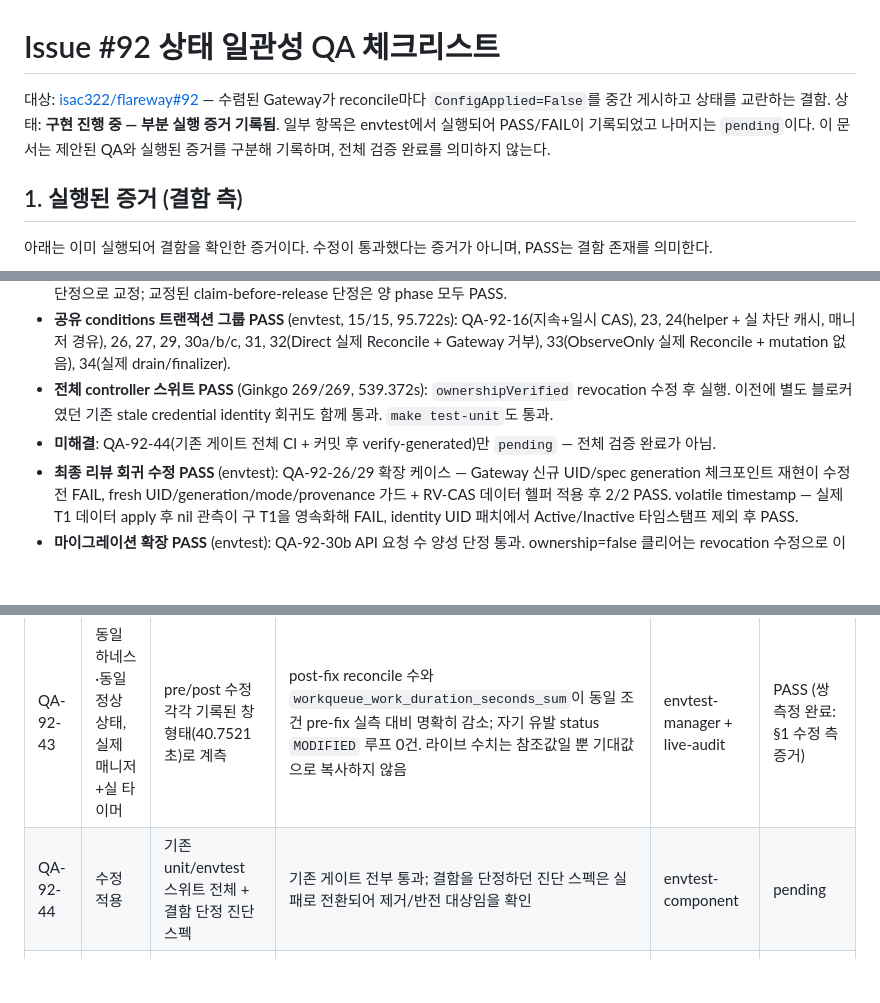
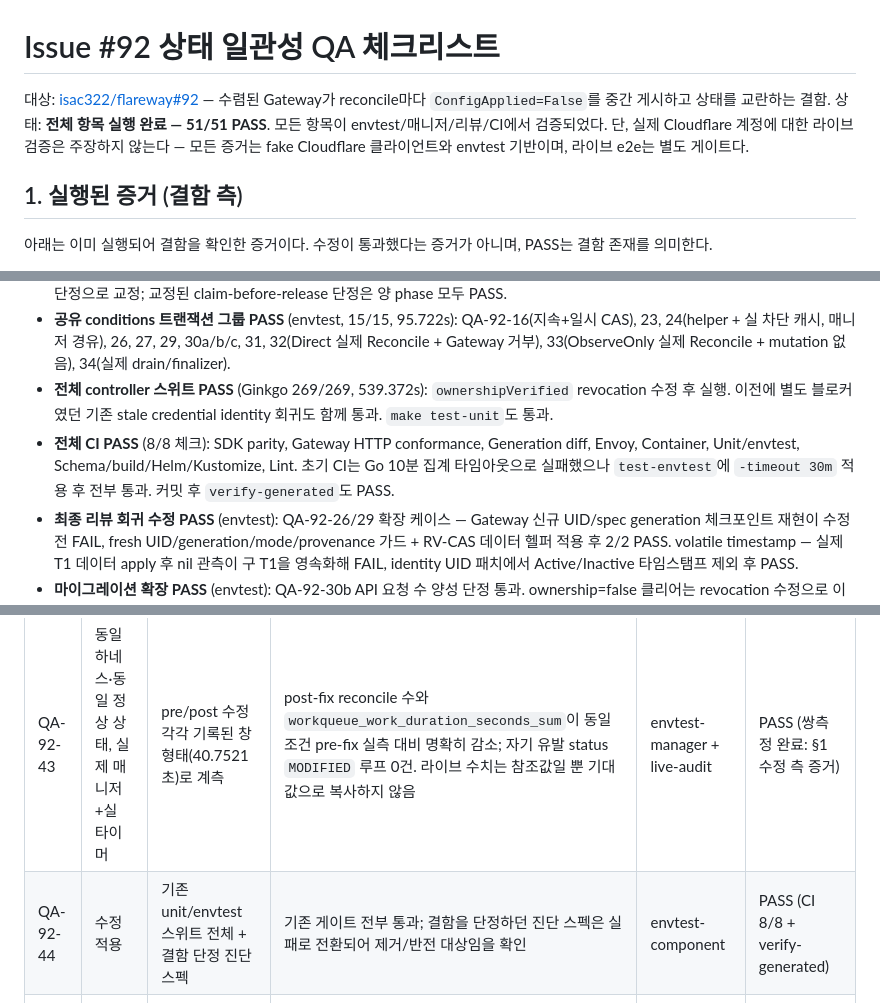
Before and after one commit to isac322/flareway, a Markdown page: docs/qa/issue-92-status-consistency.md, 3 parts joined by grey strips. Rendered like a GitHub page; blank space fills up the shorter version.

Commit message:
docs: record completed status consistency QA and CI

```diff
--- a/docs/qa/issue-92-status-consistency.md
+++ b/docs/qa/issue-92-status-consistency.md
@@ -1,7 +1,7 @@
 # Issue #92 상태 일관성 QA 체크리스트
 
 대상: [isac322/flareway#92](https://github.com/isac322/flareway/issues/92) — 수렴된 Gateway가 reconcile마다 `ConfigApplied=False`를 중간 게시하고 상태를 교란하는 결함.
-상태: **구현 진행 중 — 부분 실행 증거 기록됨**. 일부 항목은 envtest에서 실행되어 PASS/FAIL이 기록되었고 나머지는 `pending`이다. 이 문서는 제안된 QA와 실행된 증거를 구분해 기록하며, 전체 검증 완료를 의미하지 않는다.
+상태: **전체 항목 실행 완료 — 51/51 PASS**. 모든 항목이 envtest/매니저/리뷰/CI에서 검증되었다. 단, 실제 Cloudflare 계정에 대한 라이브 검증은 주장하지 않는다 — 모든 증거는 fake Cloudflare 클라이언트와 envtest 기반이며, 라이브 e2e는 별도 게이트다.
 
 ## 1. 실행된 증거 (결함 측)
 
@@ -25,7 +25,7 @@
 - **단정 교정**: QA-92-30b — 동일값 SSA 적용은 소유 이전이 아니라 공유 소유(co-ownership)를 생성함이 실행으로 확인되어 2단계 단정으로 교정; 교정된 claim-before-release 단정은 양 phase 모두 PASS.
 - **공유 conditions 트랜잭션 그룹 PASS** (envtest, 15/15, 95.722s): QA-92-16(지속+일시 CAS), 23, 24(helper + 실 차단 캐시, 매니저 경유), 26, 27, 29, 30a/b/c, 31, 32(Direct 실제 Reconcile + Gateway 거부), 33(ObserveOnly 실제 Reconcile + mutation 없음), 34(실제 drain/finalizer).
 - **전체 controller 스위트 PASS** (Ginkgo 269/269, 539.372s): `ownershipVerified` revocation 수정 후 실행. 이전에 별도 블로커였던 기존 stale credential identity 회귀도 함께 통과. `make test-unit`도 통과.
-- **미해결**: QA-92-44(기존 게이트 전체 CI + 커밋 후 verify-generated)만 `pending` — 전체 검증 완료가 아님.
+- **전체 CI PASS** (8/8 체크): SDK parity, Gateway HTTP conformance, Generation diff, Envoy, Container, Unit/envtest, Schema/build/Helm/Kustomize, Lint. 초기 CI는 Go 10분 집계 타임아웃으로 실패했으나 `test-envtest`에 `-timeout 30m` 적용 후 전부 통과. 커밋 후 `verify-generated`도 PASS.
 - **최종 리뷰 회귀 수정 PASS** (envtest): QA-92-26/29 확장 케이스 — Gateway 신규 UID/spec generation 체크포인트 재현이 수정 전 FAIL, fresh UID/generation/mode/provenance 가드 + RV-CAS 데이터 헬퍼 적용 후 2/2 PASS. volatile timestamp — 실제 T1 데이터 apply 후 nil 관측이 구 T1을 영속화해 FAIL, identity UID 패치에서 Active/Inactive 타임스탬프 제외 후 PASS.
 - **마이그레이션 확장 PASS** (envtest): QA-92-30b API 요청 수 양성 단정 통과. ownership=false 클리어는 revocation 수정으로 이미 PASS(269 전체 스위트에 포함).
 - **독립 최종 리뷰 완료**: 최종 atomicity 리뷰와 최종 Gateway 리뷰 모두 현재 수정을 승인, 발견 사항 없음.
@@ -163,7 +163,7 @@ QA 항목이 검증할 대상 계약:
 | ID | 전제 | 자극 | 관측 기대 | 티어 | 증거 |
 |---|---|---|---|---|---|
 | QA-92-43 | 동일 하네스·동일 정상 상태, 실제 매니저+실 타이머 | pre/post 수정 각각 기록된 창 형태(40.7521초)로 계측 | post-fix reconcile 수와 `workqueue_work_duration_seconds_sum`이 동일 조건 pre-fix 실측 대비 명확히 감소; 자기 유발 status `MODIFIED` 루프 0건. 라이브 수치는 참조값일 뿐 기대값으로 복사하지 않음 | envtest-manager + live-audit | PASS (쌍측정 완료: §1 수정 측 증거) |
-| QA-92-44 | 수정 적용 | 기존 unit/envtest 스위트 전체 + 결함 단정 진단 스펙 | 기존 게이트 전부 통과; 결함을 단정하던 진단 스펙은 실패로 전환되어 제거/반전 대상임을 확인 | envtest-component | pending |
+| QA-92-44 | 수정 적용 | 기존 unit/envtest 스위트 전체 + 결함 단정 진단 스펙 | 기존 게이트 전부 통과; 결함을 단정하던 진단 스펙은 실패로 전환되어 제거/반전 대상임을 확인 | envtest-component | PASS (CI 8/8 + verify-generated) |
 | QA-92-45 | QA 전 항목 확정 후 | 독립 리뷰어가 최종 diff를 재검토 | 관측 계약 단정 품질뿐 아니라 런타임 동작·라이프사이클·보안 불변조건·동시성·diff 범위 적절성을 포괄; 내부 구현 고정(소스 텍스트/배선/필드 복사 단정) 없음을 확인 | review | PASS (독립 최종 리뷰 2건 승인, 발견 사항 없음) |
 
 ## 5. 수용 기준 매핑
```
